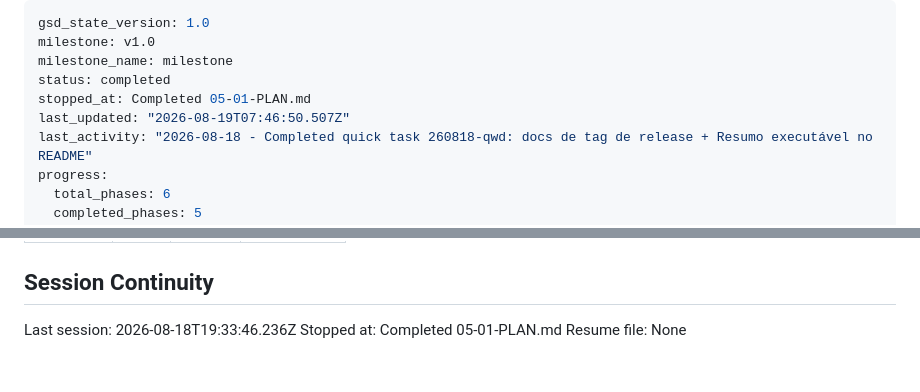
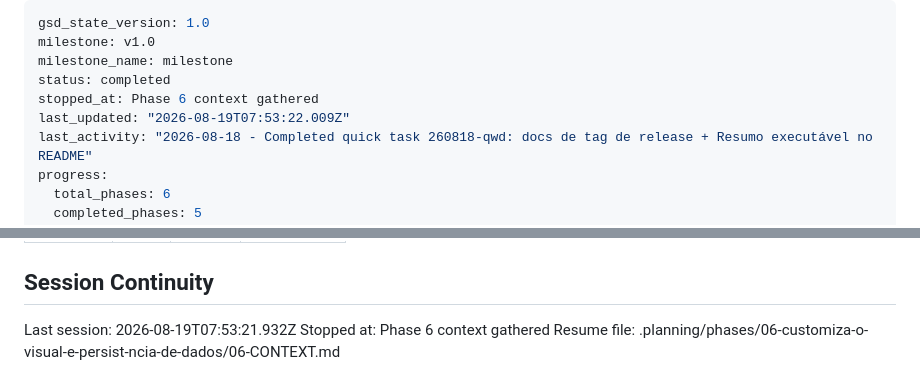
Before and after one commit to ToNiauM/django-app-template, a Markdown page: .planning/STATE.md, 2 parts joined by grey strips. Drawn GitHub-style.

Commit message:
docs(state): record phase 6 context session

```diff
--- a/.planning/STATE.md
+++ b/.planning/STATE.md
@@ -3,8 +3,8 @@ gsd_state_version: 1.0
 milestone: v1.0
 milestone_name: milestone
 status: completed
-stopped_at: Completed 05-01-PLAN.md
-last_updated: "2026-08-19T07:46:50.507Z"
+stopped_at: Phase 6 context gathered
+last_updated: "2026-08-19T07:53:22.009Z"
 last_activity: "2026-08-18 - Completed quick task 260818-qwd: docs de tag de release + Resumo executável no README"
 progress:
   total_phases: 6
@@ -130,6 +130,6 @@ Items acknowledged and carried forward from previous milestone close:
 
 ## Session Continuity
 
-Last session: 2026-08-18T19:33:46.236Z
-Stopped at: Completed 05-01-PLAN.md
-Resume file: None
+Last session: 2026-08-19T07:53:21.932Z
+Stopped at: Phase 6 context gathered
+Resume file: .planning/phases/06-customiza-o-visual-e-persist-ncia-de-dados/06-CONTEXT.md
```
